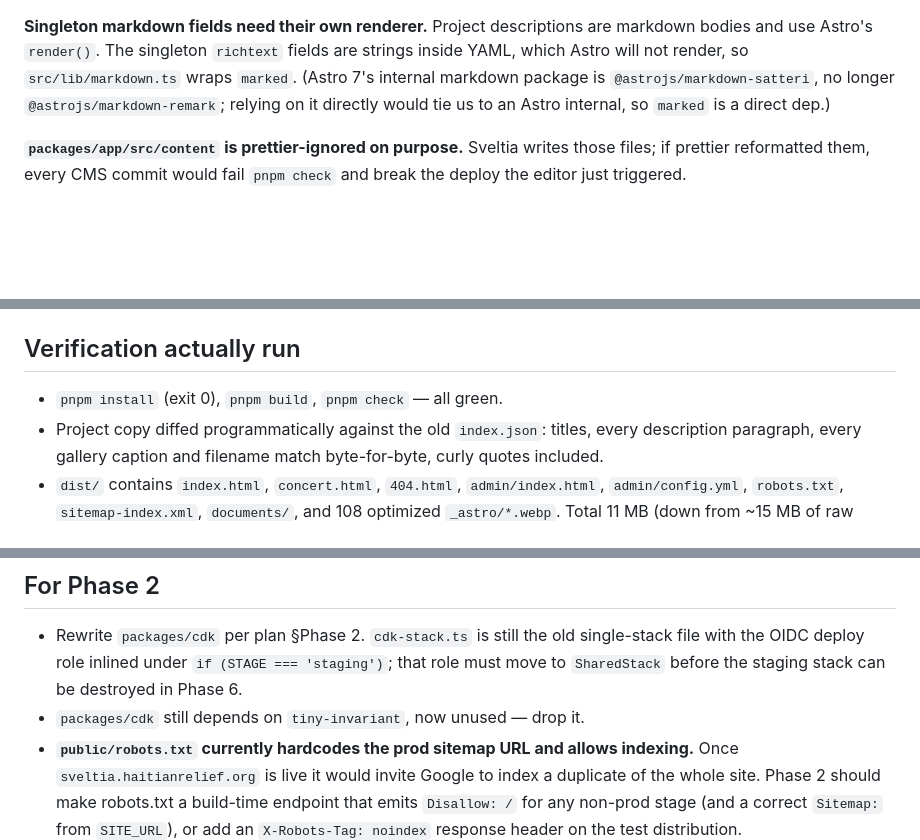
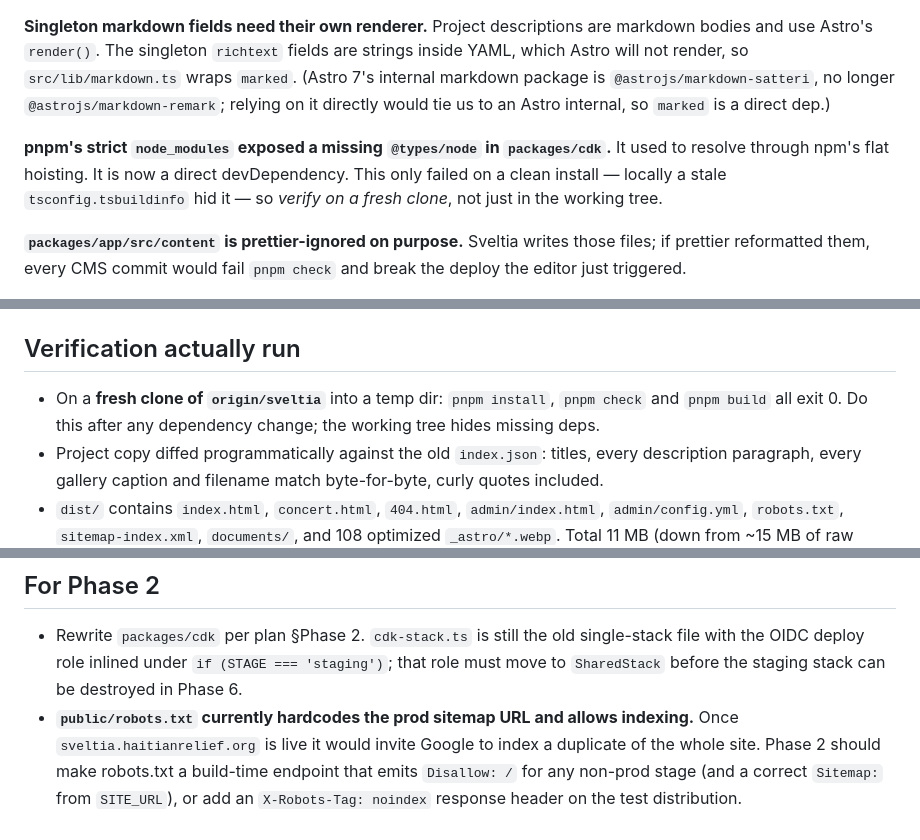
Before and after one commit to tylerschloesser/hrs-website, a Markdown page: docs/migration-status.md, 3 parts joined by grey strips. GitHub-like rendering; blank space fills up the shorter version.

Commit message:
note clean-install gotcha in migration status
Co-Authored-By: Claude Opus 5 (1M context) <noreply@anthropic.com>
Claude-Session: https://claude.ai/code/session_01CtL5gzdDYmUe5v89aWcPyk

```diff
--- a/docs/migration-status.md
+++ b/docs/migration-status.md
@@ -85,6 +85,12 @@ wraps `marked`. (Astro 7's internal markdown package is
 `@astrojs/markdown-satteri`, no longer `@astrojs/markdown-remark`; relying on
 it directly would tie us to an Astro internal, so `marked` is a direct dep.)
 
+**pnpm's strict `node_modules` exposed a missing `@types/node` in
+`packages/cdk`.** It used to resolve through npm's flat hoisting. It is now a
+direct devDependency. This only failed on a clean install — locally a stale
+`tsconfig.tsbuildinfo` hid it — so _verify on a fresh clone_, not just in the
+working tree.
+
 **`packages/app/src/content` is prettier-ignored on purpose.** Sveltia writes
 those files; if prettier reformatted them, every CMS commit would fail
 `pnpm check` and break the deploy the editor just triggered.
@@ -127,7 +133,9 @@ file is the hero. The other 34 are not.
 
 ## Verification actually run
 
-- `pnpm install` (exit 0), `pnpm build`, `pnpm check` — all green.
+- On a **fresh clone of `origin/sveltia`** into a temp dir:
+  `pnpm install`, `pnpm check` and `pnpm build` all exit 0. Do this after any
+  dependency change; the working tree hides missing deps.
 - Project copy diffed programmatically against the old `index.json`: titles,
   every description paragraph, every gallery caption and filename match
   byte-for-byte, curly quotes included.
@@ -156,7 +164,6 @@ file is the hero. The other 34 are not.
   single-stack file with the OIDC deploy role inlined under
   `if (STAGE === 'staging')`; that role must move to `SharedStack` before the
   staging stack can be destroyed in Phase 6.
-- `packages/cdk` still depends on `tiny-invariant`, now unused — drop it.
 - **`public/robots.txt` currently hardcodes the prod sitemap URL and allows
   indexing.** Once `sveltia.haitianrelief.org` is live it would invite Google
   to index a duplicate of the whole site. Phase 2 should make robots.txt a
```
